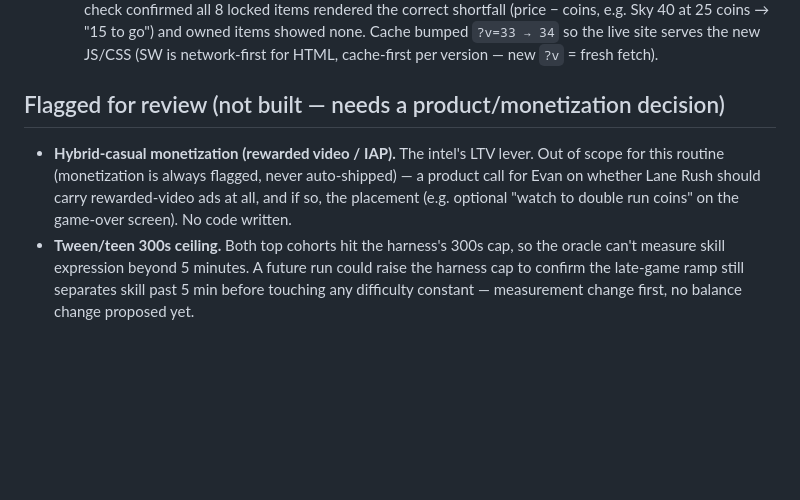
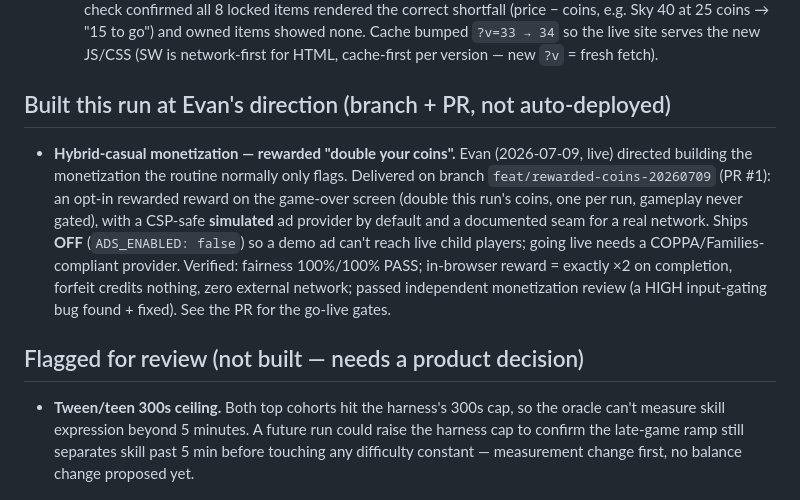
Before and after one commit to erlightbourn-source/car-game, a Markdown page: improvement-reports/2026-07-09.md, the part around the change. GitHub-like rendering; blank space fills up the shorter version.

Commit message:
report: note the rewarded-coins monetization build (PR #1)
Co-Authored-By: Claude Fable 5 <noreply@anthropic.com>

```diff
--- a/improvement-reports/2026-07-09.md
+++ b/improvement-reports/2026-07-09.md
@@ -28,8 +28,10 @@ The game is well-balanced and content-deep (9 paints · 7 designs · 7 lights ·
 - **`3a3b857` — Garage: coin shortfall on unaffordable items.** Locked shop items previously showed only their full price, so a young player couldn't tell whether a cosmetic was one run away or twenty. Each locked item now shows how many more coins it needs (e.g. "🪙 15 to go") plus an accessible `title` tooltip; owned/equipped items unchanged. Pure UI (`js/shop.js` + one `style.css` rule), no gameplay/economy touch. **Before → after:** locked item = bare price → price + legible distance-to-goal.
   - **Verified by observation:** harness fairness 100%/100% PASS (both modes) after the change; in-browser check confirmed all 8 locked items rendered the correct shortfall (price − coins, e.g. Sky 40 at 25 coins → "15 to go") and owned items showed none. Cache bumped `?v=33 → 34` so the live site serves the new JS/CSS (SW is network-first for HTML, cache-first per version — new `?v` = fresh fetch).
 
-## Flagged for review (not built — needs a product/monetization decision)
-- **Hybrid-casual monetization (rewarded video / IAP).** The intel's LTV lever. Out of scope for this routine (monetization is always flagged, never auto-shipped) — a product call for Evan on whether Lane Rush should carry rewarded-video ads at all, and if so, the placement (e.g. optional "watch to double run coins" on the game-over screen). No code written.
+## Built this run at Evan's direction (branch + PR, not auto-deployed)
+- **Hybrid-casual monetization — rewarded "double your coins".** Evan (2026-07-09, live) directed building the monetization the routine normally only flags. Delivered on branch `feat/rewarded-coins-20260709` (PR #1): an opt-in rewarded reward on the game-over screen (double this run's coins, one per run, gameplay never gated), with a CSP-safe **simulated** ad provider by default and a documented seam for a real network. Ships **OFF** (`ADS_ENABLED: false`) so a demo ad can't reach live child players; going live needs a COPPA/Families-compliant provider. Verified: fairness 100%/100% PASS; in-browser reward = exactly ×2 on completion, forfeit credits nothing, zero external network; passed independent monetization review (a HIGH input-gating bug found + fixed). See the PR for the go-live gates.
+
+## Flagged for review (not built — needs a product decision)
 - **Tween/teen 300s ceiling.** Both top cohorts hit the harness's 300s cap, so the oracle can't measure skill expression beyond 5 minutes. A future run could raise the harness cap to confirm the late-game ramp still separates skill past 5 min before touching any difficulty constant — measurement change first, no balance change proposed yet.
 
 ## Review verdict
```
